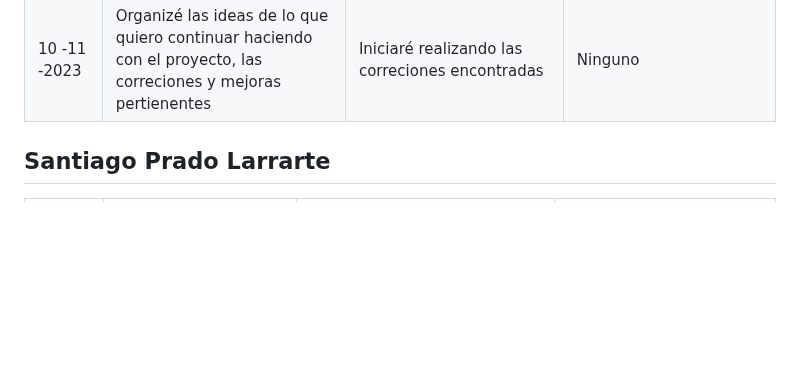
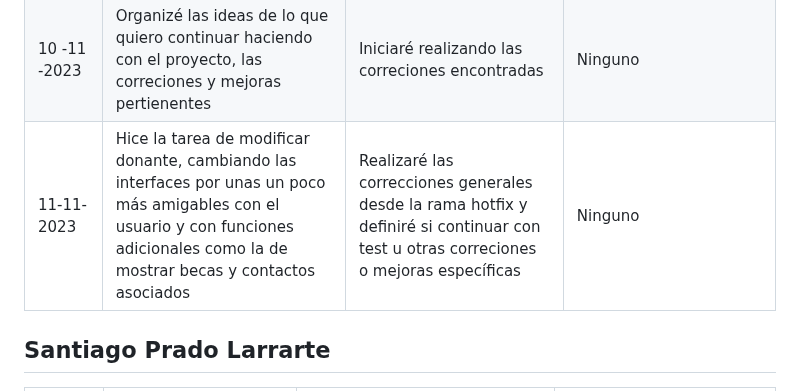
Before and after one commit to Jun-266/becas-filantropia, a Markdown page: README.md, the part around the change. Drawn GitHub-style; blank space fills up the shorter version.

Commit message:
chore(daily-scrum.md): reporte diario 11-11

```diff
--- a/README.md
+++ b/README.md
@@ -61,7 +61,7 @@
 | 05 -11 -2023 | Ya se puede hacer la relación entre los modelos Scholarship y Student por el id de la beca con un ApplicationStatus por defecto de 'En proceso' | Continuar con el Siguiente requerimiento (feat-5) para gestionar el status del estudiante seleccionado para beca | la verificación que hago en manage_student.py para crear valores iniciales en las tablas tal vez se pueda realizar de una mejor forma
 | 06 -11 -2023 | Inicié el requerimiento feat-5 para gestionar el status del estudiante seleccionado para beca, terminé una primera versión sin embargo continuaré con mejoras bajo el mismo requerimiento| Agregar un auto_id a la tabla ScholarshipAplication y continuar mejorando feat-5 | Este es el último requerimieto, tengo varias ideas para continuar una vez finalizado pero primero debo llevarlas al jira.
 | 10 -11 -2023 | Organizé las ideas de lo que quiero continuar haciendo con el proyecto, las correciones y mejoras pertienentes| Iniciaré realizando las correciones encontradas| Ninguno
-
+| 11-11-2023 |Hice la tarea de modificar donante, cambiando las interfaces por unas un poco más amigables con el usuario y con funciones adicionales como la de mostrar becas y contactos asociados| Realizaré las correcciones generales desde la rama hotfix y definiré si continuar con test u otras correciones o mejoras específicas | Ninguno
 
 
 ## Santiago Prado Larrarte
```
